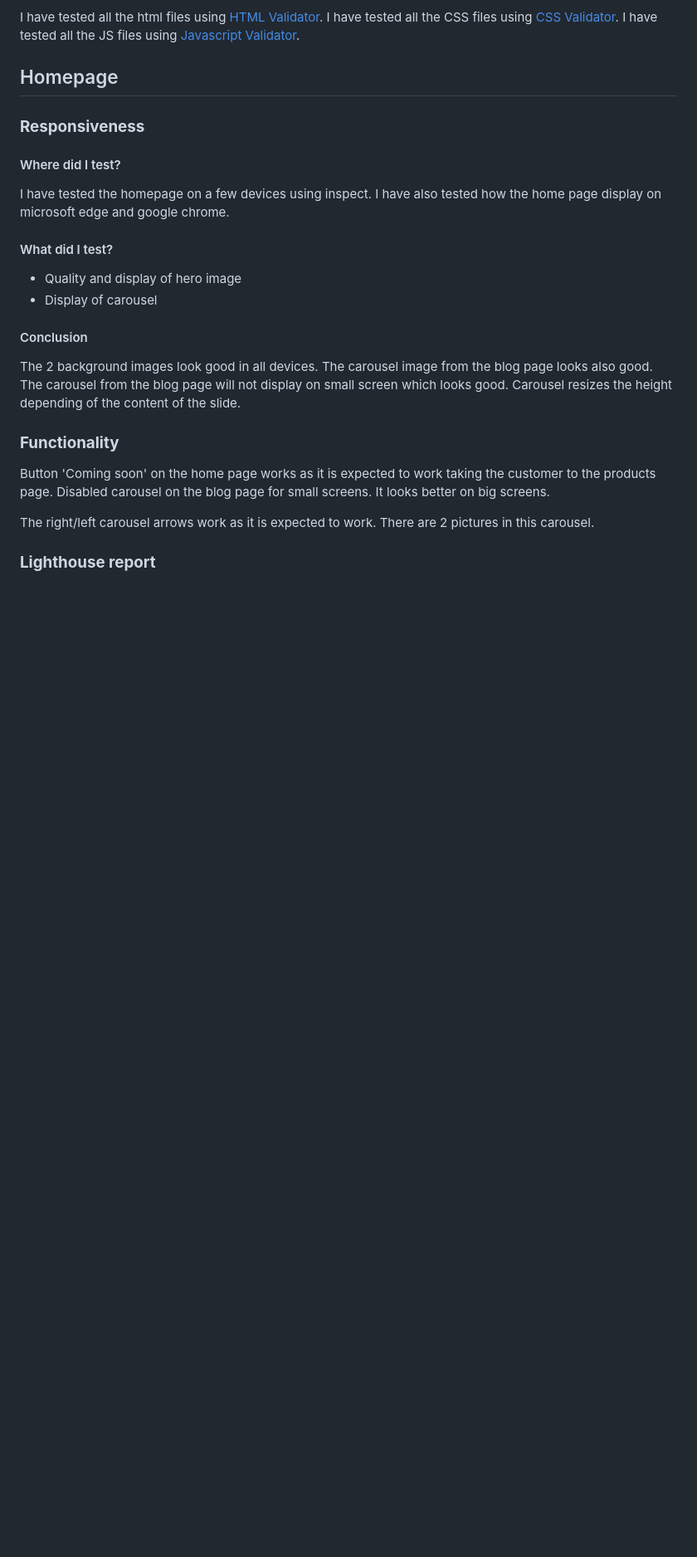
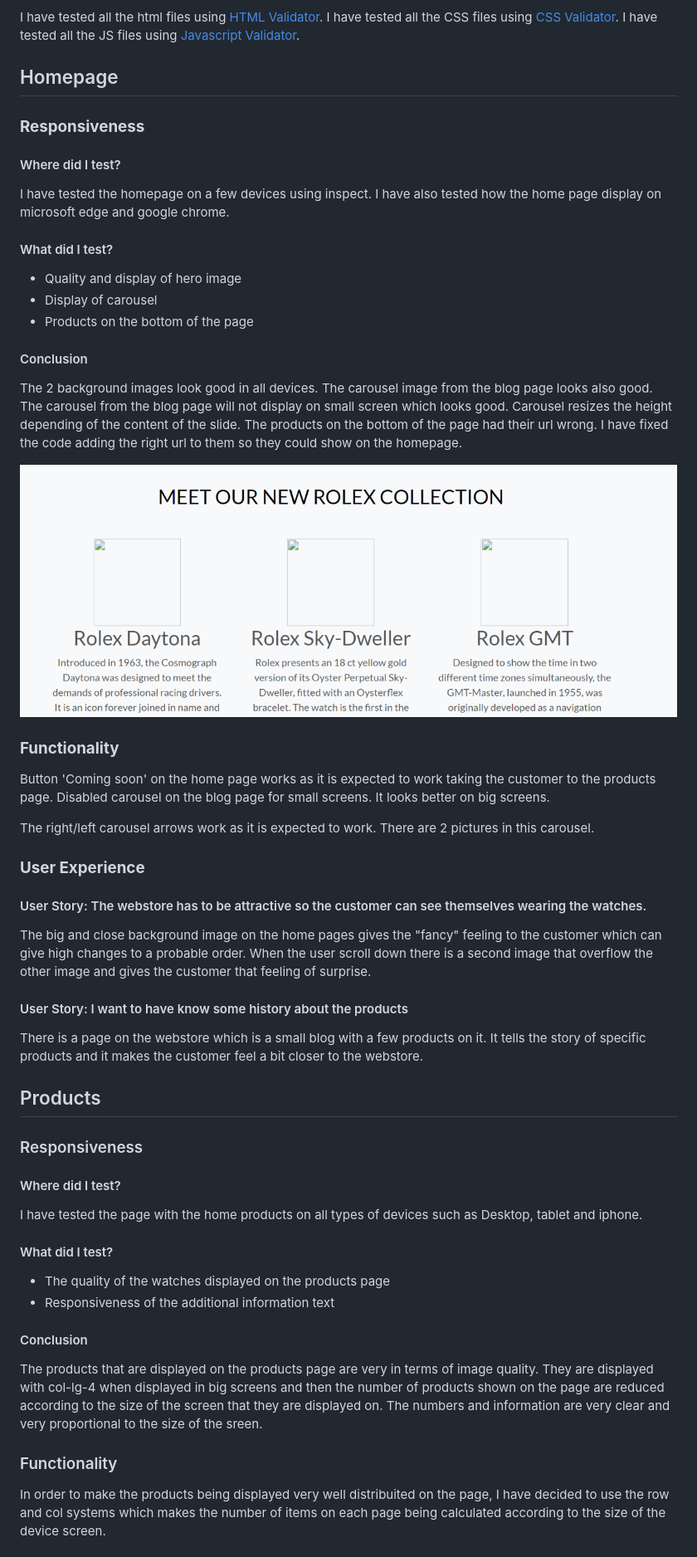
Before and after one commit to Code-Institute-Submissions/JoseMachado-CE-Fly-Watch_janResub, a Markdown page: README.md, the part around the change printed below. Shown: that part at 83% size. GitHub-like rendering; pictures changed too: images-readme/products-failing.png (added); blank space fills up the shorter version.

Commit message:
Added profile stories to README

```diff
--- a/README.md
+++ b/README.md
@@ -270,12 +269,16 @@ I have also tested how the home page display on microsoft edge and google chrome
 #### What did I test?
 * Quality and display of hero image
 * Display of carousel
+* Products on the bottom of the page
 
 #### Conclusion
 The 2 background images look good in all devices.
 The carousel image from the blog page looks also good.
 The carousel from the blog page will not display on small screen which looks good.
 Carousel resizes the height depending of the content of the slide.
+The products on the bottom of the page had their url wrong. I have fixed the code adding the right url to them so they could show on the homepage.
+
+![Products Failing](images-readme/products-failing.png)
 
 ### **Functionality**
 Button 'Coming soon' on the home page works as it is expected to work taking the customer to the products page.
@@ -283,4 +286,34 @@ Disabled carousel on the blog page for small screens. It looks better on big scr
 
 The right/left carousel arrows work as it is expected to work. There are 2 pictures in this carousel.
 
-### **Lighthouse report**
+
+
+
+### **User Experience**
+#### User Story: The webstore has to be attractive so the customer can see themselves wearing the watches.
+The big and close background image on the home pages gives the "fancy" feeling to the customer which can give high changes to a probable order.
+When the user scroll down there is a second image that overflow the other image and gives the customer that feeling of surprise.
+
+
+#### User Story: I want to have know some history about the products
+There is a page on the webstore which is a small blog with a few products on it. It tells the story of specific products and it makes the customer feel a bit closer to the webstore.
+
+## Products
+### Responsiveness
+#### Where did I test?
+
+I have tested the page with the home products on all types of devices such as Desktop, tablet and iphone.
+
+
+#### What did I test?
+* The quality of the watches displayed on the products page
+* Responsiveness of the additional information text
+
+#### Conclusion
+The products that are displayed on the products page are very in terms of image quality. They are displayed with col-lg-4 when displayed in big screens and then the number of products shown on the page are reduced according to the size of the screen that they are displayed on.
+The numbers and information are very clear and very proportional to the size of the sreen.
+
+
+### Functionality
+In order to make the products being displayed very well distribuited on the page, I have decided to use the row and col systems which makes the number of items on each page being calculated according to the size of the device screen.
+
```
Also changed, not shown: other parts of README.md (+73 -1 lines), 2 other files.
